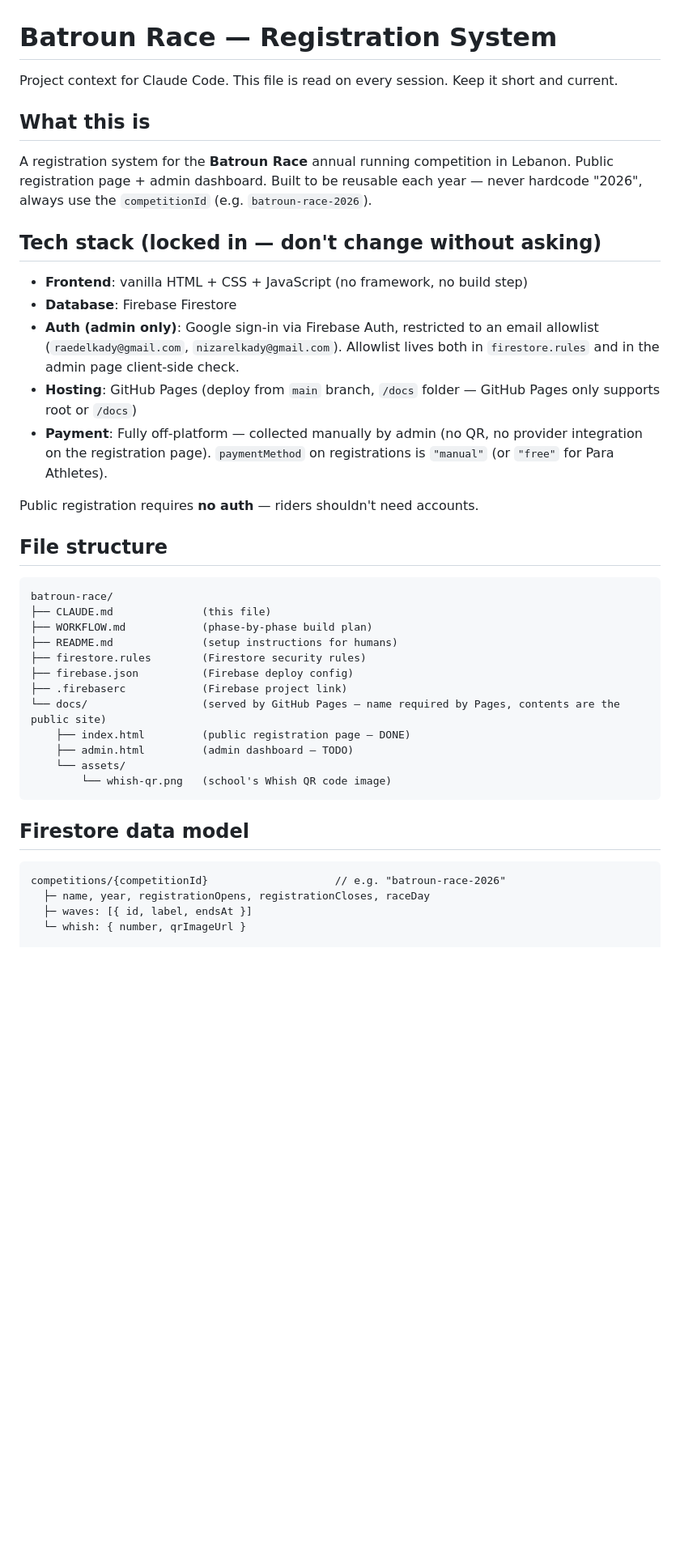
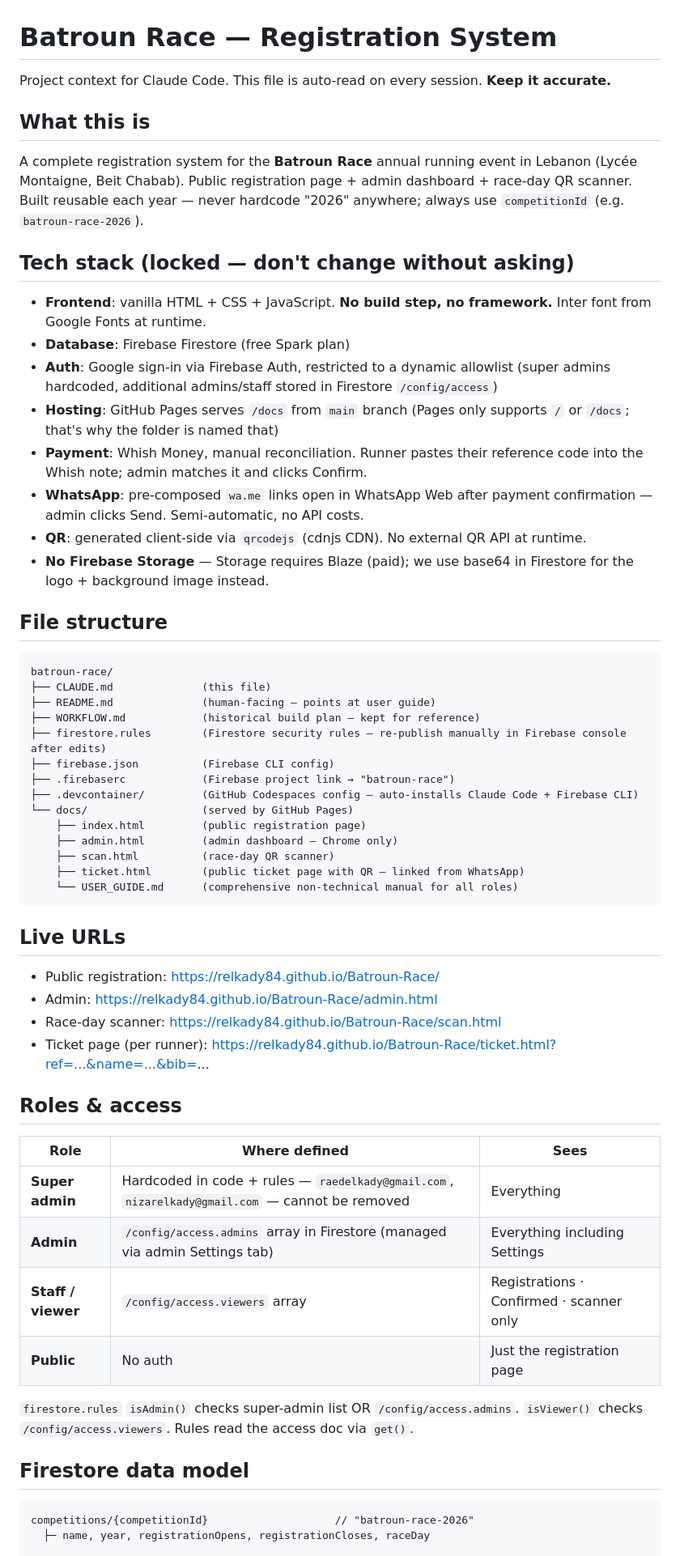
Before and after one commit to Relkady84/Batroun-Race, a Markdown page: CLAUDE.md, the part around one of its changes. Shown at 81% size. GitHub-like rendering; blank space fills up the shorter version.

````diff
--- a/CLAUDE.md
+++ b/CLAUDE.md
@@ -1,44 +1,63 @@
 # Batroun Race — Registration System
 
-Project context for Claude Code. This file is read on every session. Keep it short and current.
+Project context for Claude Code. This file is auto-read on every session. **Keep it accurate.**
 
 ## What this is
 
-A registration system for the **Batroun Race** annual running competition in Lebanon. Public registration page + admin dashboard. Built to be reusable each year — never hardcode "2026", always use the `competitionId` (e.g. `batroun-race-2026`).
+A complete registration system for the **Batroun Race** annual running event in Lebanon (Lycée Montaigne, Beit Chabab). Public registration page + admin dashboard + race-day QR scanner. Built reusable each year — never hardcode "2026" anywhere; always use `competitionId` (e.g. `batroun-race-2026`).
 
-## Tech stack (locked in — don't change without asking)
+## Tech stack (locked — don't change without asking)
 
-- **Frontend**: vanilla HTML + CSS + JavaScript (no framework, no build step)
-- **Database**: Firebase Firestore
-- **Auth (admin only)**: Google sign-in via Firebase Auth, restricted to an email allowlist (`raedelkady@gmail.com`, `nizarelkady@gmail.com`). Allowlist lives both in `firestore.rules` and in the admin page client-side check.
-- **Hosting**: GitHub Pages (deploy from `main` branch, `/docs` folder — GitHub Pages only supports root or `/docs`)
-- **Payment**: Fully off-platform — collected manually by admin (no QR, no provider integration on the registration page). `paymentMethod` on registrations is `"manual"` (or `"free"` for Para Athletes).
-
-Public registration requires **no auth** — riders shouldn't need accounts.
+- **Frontend**: vanilla HTML + CSS + JavaScript. **No build step, no framework.** Inter font from Google Fonts at runtime.
+- **Database**: Firebase Firestore (free Spark plan)
+- **Auth**: Google sign-in via Firebase Auth, restricted to a dynamic allowlist (super admins hardcoded, additional admins/staff stored in Firestore `/config/access`)
+- **Hosting**: GitHub Pages serves `/docs` from `main` branch (Pages only supports `/` or `/docs`; that's why the folder is named that)
+- **Payment**: Whish Money, manual reconciliation. Runner pastes their reference code into the Whish note; admin matches it and clicks Confirm.
+- **WhatsApp**: pre-composed `wa.me` links open in WhatsApp Web after payment confirmation — admin clicks Send. Semi-automatic, no API costs.
+- **QR**: generated client-side via `qrcodejs` (cdnjs CDN). No external QR API at runtime.
+- **No Firebase Storage** — Storage requires Blaze (paid); we use base64 in Firestore for the logo + background image instead.
 
 ## File structure
 
 ```
 batroun-race/
 ├── CLAUDE.md              (this file)
-├── WORKFLOW.md            (phase-by-phase build plan)
-├── README.md              (setup instructions for humans)
-├── firestore.rules        (Firestore security rules)
-├── firebase.json          (Firebase deploy config)
-├── .firebaserc            (Firebase project link)
-└── docs/                  (served by GitHub Pages — name required by Pages, contents are the public site)
-    ├── index.html         (public registration page — DONE)
-    ├── admin.html         (admin dashboard — TODO)
-    └── assets/
-        └── whish-qr.png   (school's Whish QR code image)
+├── README.md              (human-facing — points at user guide)
+├── WORKFLOW.md            (historical build plan — kept for reference)
+├── firestore.rules        (Firestore security rules — re-publish manually in Firebase console after edits)
+├── firebase.json          (Firebase CLI config)
+├── .firebaserc            (Firebase project link → "batroun-race")
+├── .devcontainer/         (GitHub Codespaces config — auto-installs Claude Code + Firebase CLI)
+└── docs/                  (served by GitHub Pages)
+    ├── index.html         (public registration page)
+    ├── admin.html         (admin dashboard — Chrome only)
+    ├── scan.html          (race-day QR scanner)
+    ├── ticket.html        (public ticket page with QR — linked from WhatsApp)
+    └── USER_GUIDE.md      (comprehensive non-technical manual for all roles)
 ```
+
+## Live URLs
+
+- Public registration: https://relkady84.github.io/Batroun-Race/
+- Admin: https://relkady84.github.io/Batroun-Race/admin.html
+- Race-day scanner: https://relkady84.github.io/Batroun-Race/scan.html
+- Ticket page (per runner): https://relkady84.github.io/Batroun-Race/ticket.html?ref=...&name=...&bib=...
+
+## Roles & access
+
+| Role | Where defined | Sees |
+|---|---|---|
+| **Super admin** | Hardcoded in code + rules — `raedelkady@gmail.com`, `nizarelkady@gmail.com` — cannot be removed | Everything |
+| **Admin** | `/config/access.admins` array in Firestore (managed via admin Settings tab) | Everything including Settings |
+| **Staff / viewer** | `/config/access.viewers` array | Registrations · Confirmed · scanner only |
+| **Public** | No auth | Just the registration page |
+
+`firestore.rules` `isAdmin()` checks super-admin list OR `/config/access.admins`. `isViewer()` checks `/config/access.viewers`. Rules read the access doc via `get()`.
 
 ## Firestore data model
 
 ```
-competitions/{competitionId}                    // e.g. "batroun-race-2026"
+competitions/{competitionId}                    // "batroun-race-2026"
   ├─ name, year, registrationOpens, registrationCloses, raceDay
-  ├─ waves: [{ id, label, endsAt }]
-  └─ whish: { number, qrImageUrl }
 
 competitions/{competitionId}/categories/{categoryId}
````
Also changed, not shown: other parts of CLAUDE.md (+94 -65 lines).
